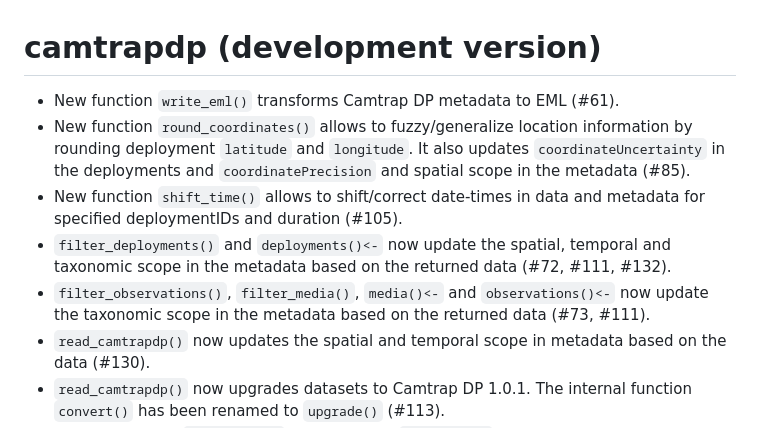
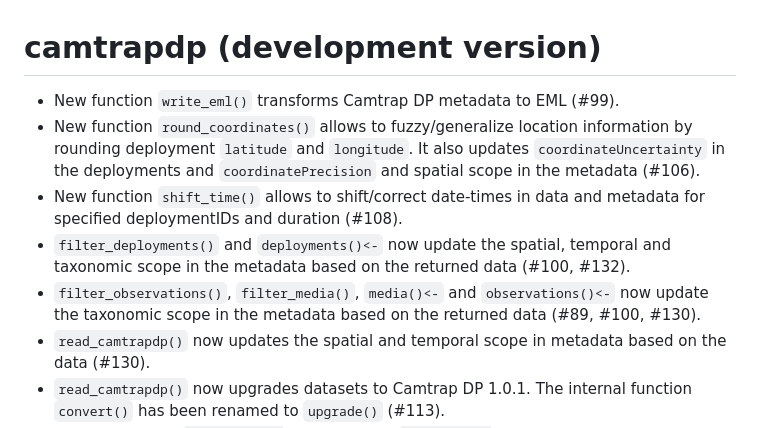
Before and after one commit to inbo/camtrapdp, a Markdown page: NEWS.md, the part around the change. Rendered like a GitHub page.

Commit message:
correction: direct to PR numbers, not to issue numbers

```diff
--- a/NEWS.md
+++ b/NEWS.md
@@ -1,10 +1,10 @@
 # camtrapdp (development version)
 
-* New function `write_eml()` transforms Camtrap DP metadata to EML (#61).
-* New function `round_coordinates()` allows to fuzzy/generalize location information by rounding deployment `latitude` and `longitude`. It also updates `coordinateUncertainty` in the deployments and `coordinatePrecision` and spatial scope in the metadata (#85).
-* New function `shift_time()` allows to shift/correct date-times in data and metadata for specified deploymentIDs and duration (#105).
-* `filter_deployments()` and `deployments()<-` now update the spatial, temporal and taxonomic scope in the metadata based on the returned data (#72, #111, #132).
-* `filter_observations()`, `filter_media()`, `media()<-` and `observations()<-` now update the taxonomic scope in the metadata based on the returned data (#73, #111).
+* New function `write_eml()` transforms Camtrap DP metadata to EML (#99).
+* New function `round_coordinates()` allows to fuzzy/generalize location information by rounding deployment `latitude` and `longitude`. It also updates `coordinateUncertainty` in the deployments and `coordinatePrecision` and spatial scope in the metadata (#106).
+* New function `shift_time()` allows to shift/correct date-times in data and metadata for specified deploymentIDs and duration (#108).
+* `filter_deployments()` and `deployments()<-` now update the spatial, temporal and taxonomic scope in the metadata based on the returned data (#100, #132).
+* `filter_observations()`, `filter_media()`, `media()<-` and `observations()<-` now update the taxonomic scope in the metadata based on the returned data (#89, #100, #130).
 * `read_camtrapdp()` now updates the spatial and temporal scope in metadata based on the data (#130).
 * `read_camtrapdp()` now upgrades datasets to Camtrap DP 1.0.1. The internal function `convert()` has been renamed to `upgrade()` (#113).
 * Internal function `build_taxa()` is renamed to `taxonomic()` (#130).
```
